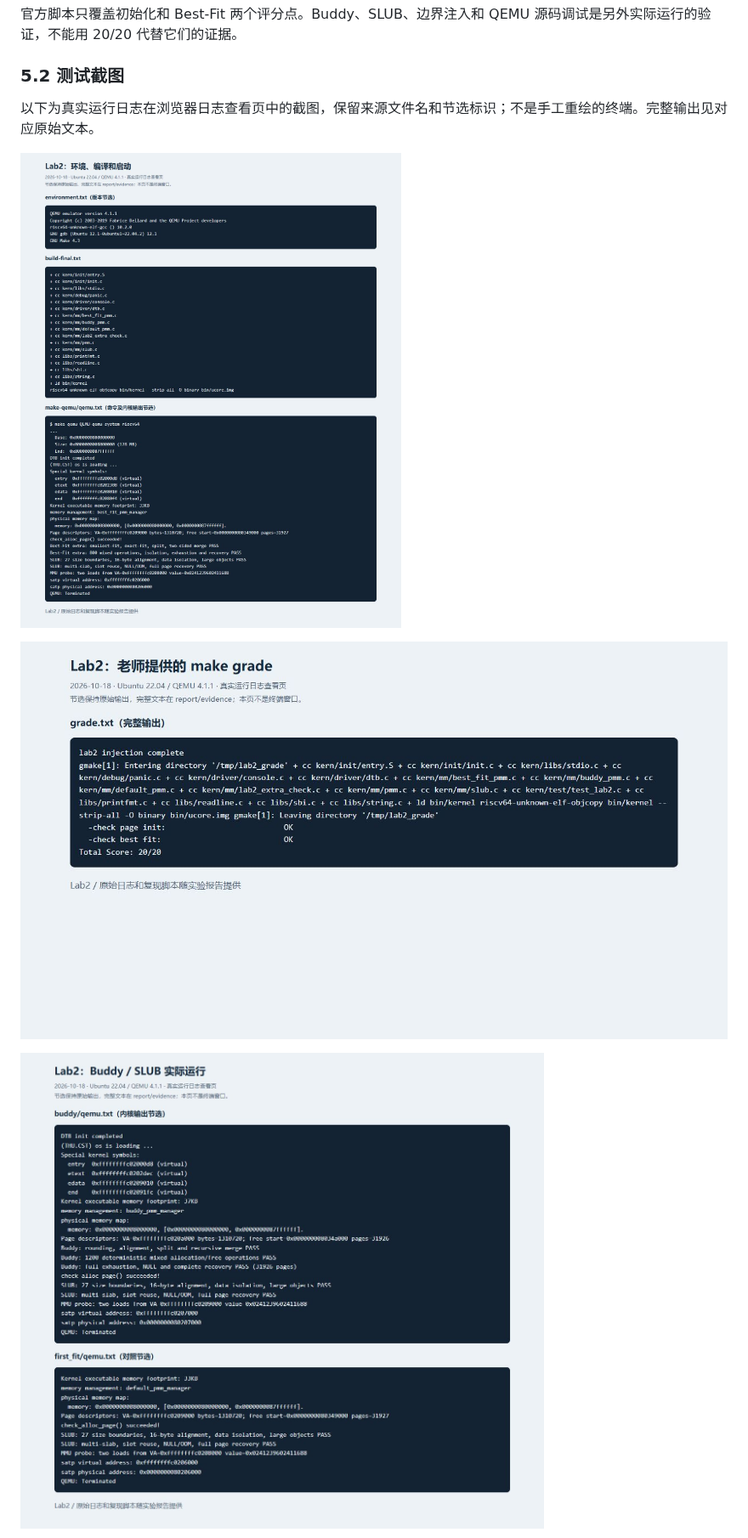
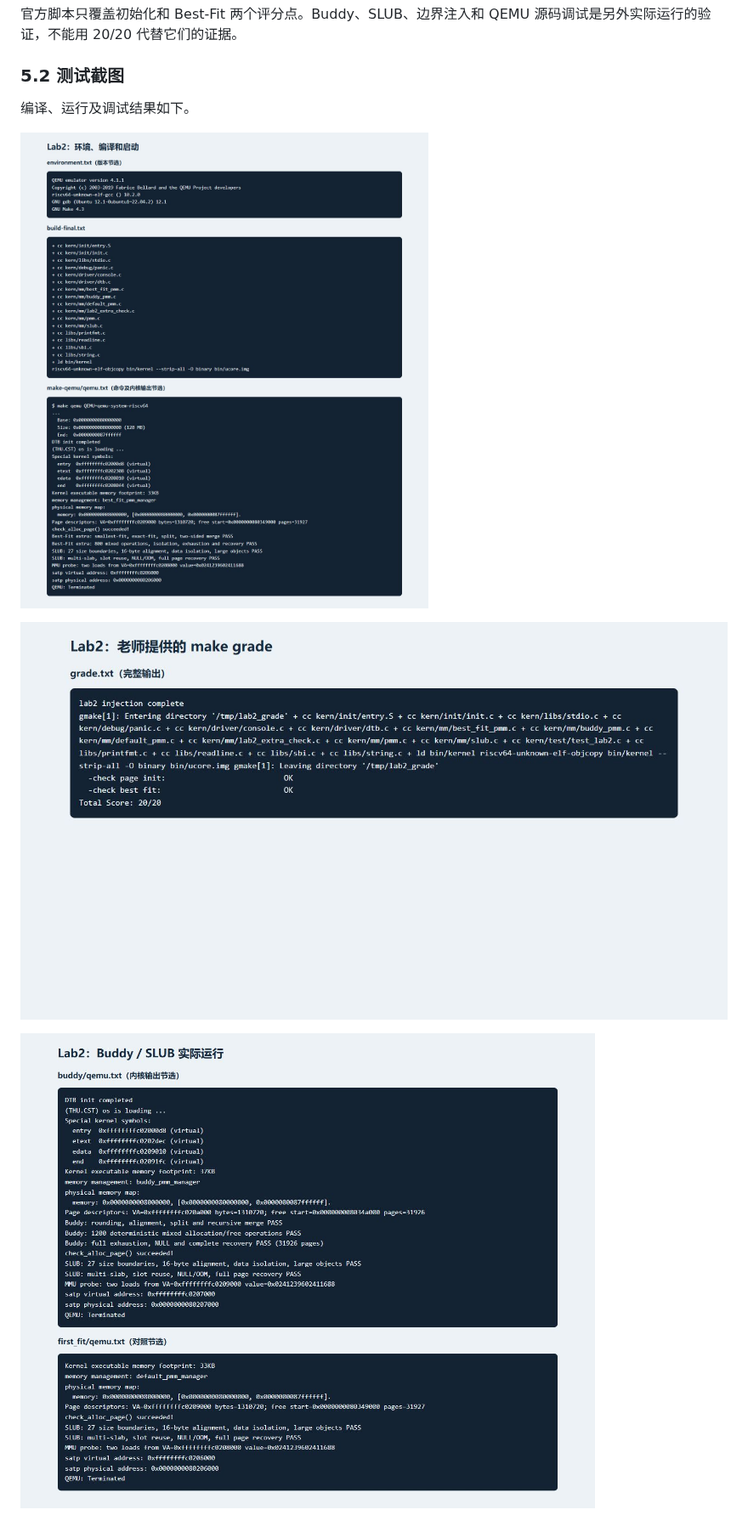
Before and after one commit to 2665592465sfm-cmd/os_labs, a Markdown page: report/report.md, the part around one of its changes. Shown at 85% size. Rendered like a GitHub page; pictures changed too: report/images/allocators.jpg, report/images/build-run.jpg, report/images/grade.jpg.

Commit message:
Move screenshot annotations into the report caption

```diff
--- a/report/report.md
+++ b/report/report.md
@@ -500,7 +500,7 @@ Requirements：说明代码生成快路径和 C 慢路径的区别；区分客
 
 ### 5.2 测试截图
 
-以下为真实运行日志在浏览器日志查看页中的截图，保留来源文件名和节选标识；不是手工重绘的终端。完整输出见对应原始文本。
+编译、运行及调试结果如下。
 
 ![环境、编译和默认启动](images/build-run.jpg)
 
```
Also changed, not shown: other parts of report/report.md (+2 -0 lines), report/images/mmu-tlb.jpg, report/images/mmu-walk.jpg, report/images/page-edges.jpg.
